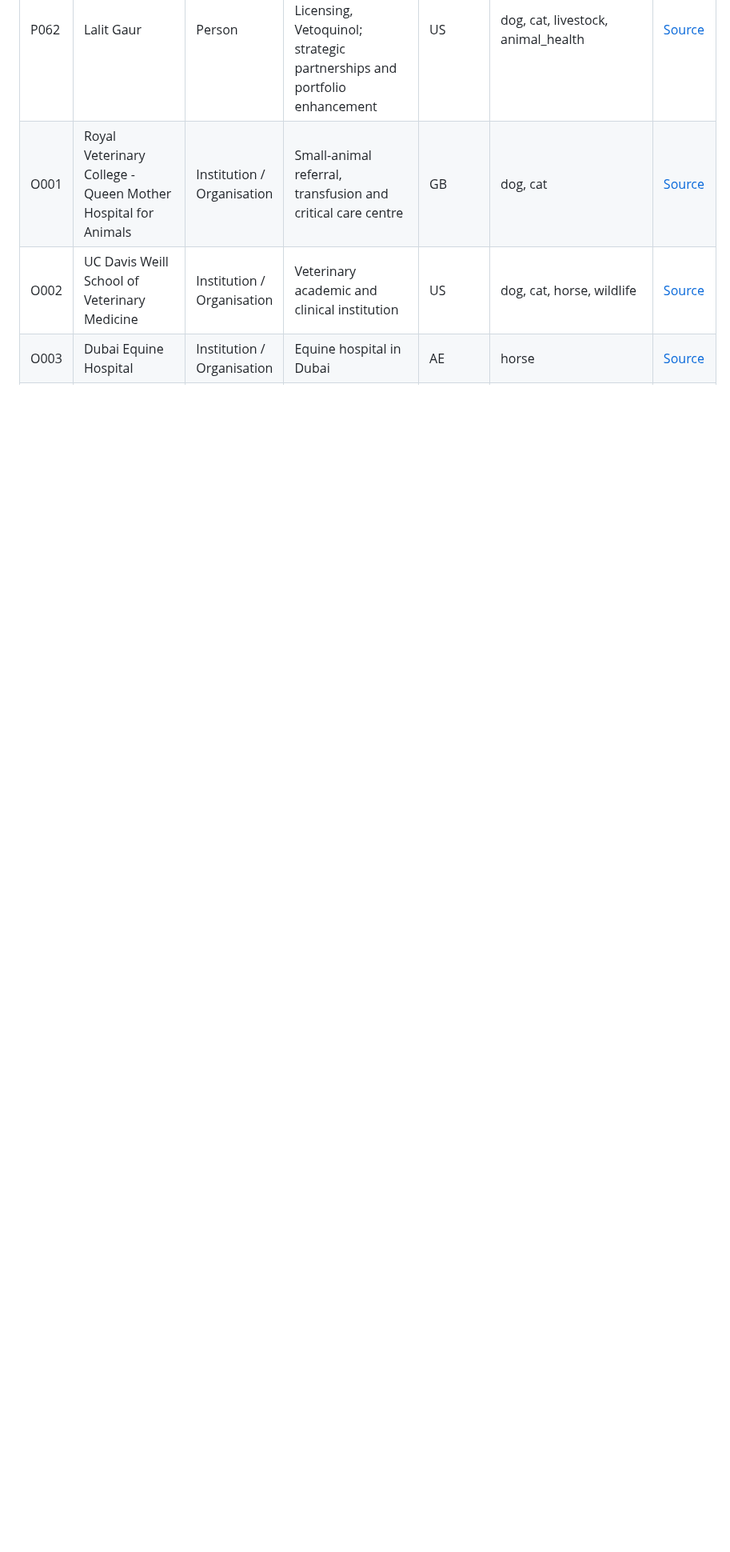
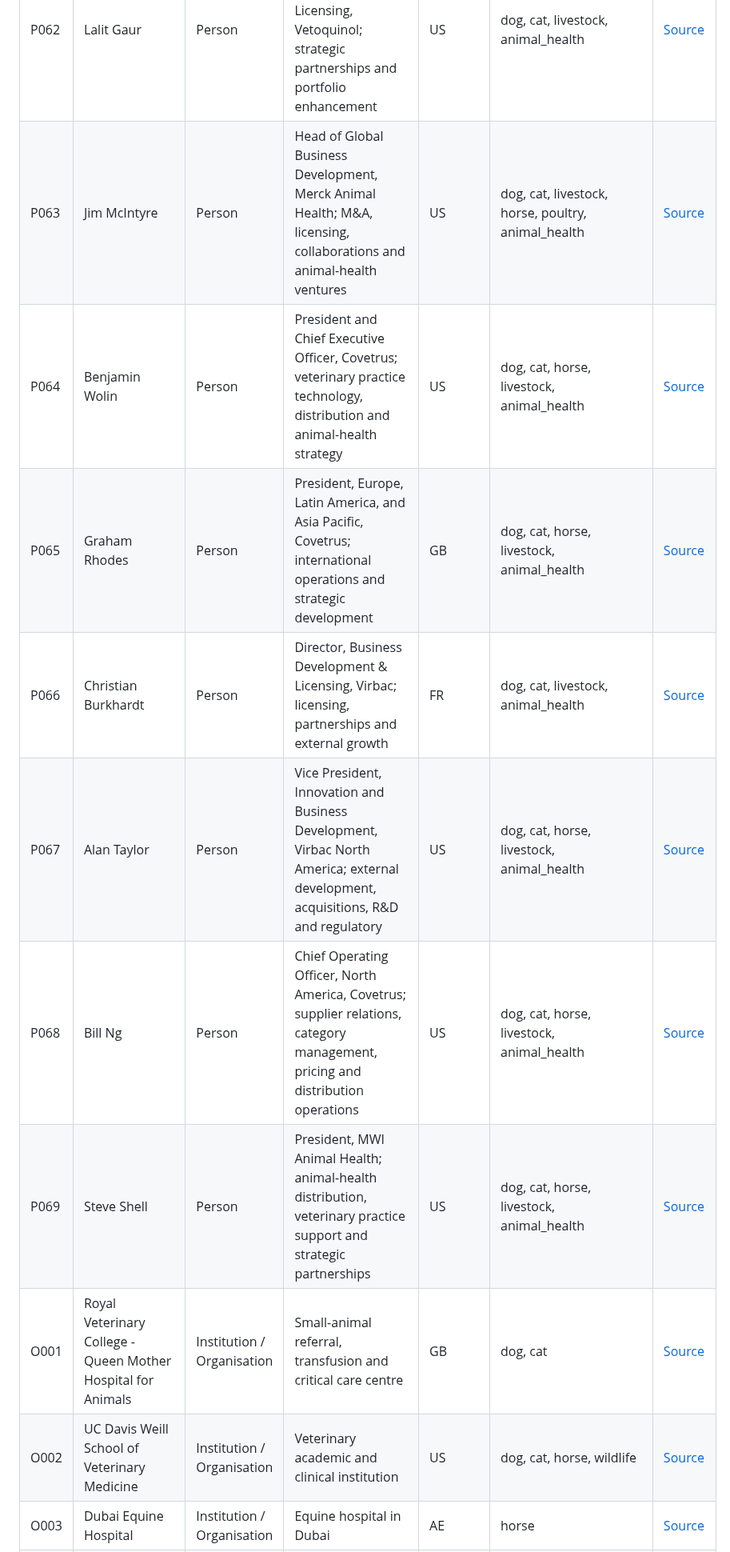
Before and after one commit to ArchilJali/Important-Contact, a Markdown page: veterinary/CONTACTS.md, the part around one of its changes. Shown at 80% size. GitHub-like rendering; blank space fills up the shorter version.

Commit message:
Add verified animal-health BD contacts and refresh Justine Conway

```diff
--- a/veterinary/CONTACTS.md
+++ b/veterinary/CONTACTS.md
@@ -53,6 +53,13 @@ This file contains only public professional facts used by the GitHub Pages works
 | P060 | Karthik Ramachandran | Person | Senior Advisor, External Innovation, Elanco Animal Health; biotech partnerships and technology evaluation | US | dog, cat, livestock, horse, animal_health | [Source](https://www.elanco.com/en-au/research-and-development/innovation-portal) |
 | P061 | Vinayak Surve | Person | Senior Manager - R&D and Licensing (RDL), Virbac | IN | dog, cat, livestock, animal_health | [Source](https://in.virbac.com/cattle/diseases/about-worm-bronchitis-in-cattle) |
 | P062 | Lalit Gaur | Person | Global Head, Business Development & Licensing, Vetoquinol; strategic partnerships and portfolio enhancement | US | dog, cat, livestock, animal_health | [Source](https://les2026.org/program/) |
+| P063 | Jim McIntyre | Person | Head of Global Business Development, Merck Animal Health; M&A, licensing, collaborations and animal-health ventures | US | dog, cat, livestock, horse, poultry, animal_health | [Source](https://www.kisacoresearch.com/content/jim-mcintyre) |
+| P064 | Benjamin Wolin | Person | President and Chief Executive Officer, Covetrus; veterinary practice technology, distribution and animal-health strategy | US | dog, cat, horse, livestock, animal_health | [Source](https://covetrus.com/about/leadership/) |
+| P065 | Graham Rhodes | Person | President, Europe, Latin America, and Asia Pacific, Covetrus; international operations and strategic development | GB | dog, cat, horse, livestock, animal_health | [Source](https://covetrus.com/about/leadership/) |
+| P066 | Christian Burkhardt | Person | Director, Business Development & Licensing, Virbac; licensing, partnerships and external growth | FR | dog, cat, livestock, animal_health | [Source](https://corporate.virbac.com/home/news-media/news/pagecontent/toutes-les-actualites-presse-vir/swine-health-virbac-signs-agreement-with-macso.html) |
+| P067 | Alan Taylor | Person | Vice President, Innovation and Business Development, Virbac North America; external development, acquisitions, R&D and regulatory | US | dog, cat, horse, livestock, animal_health | [Source](https://us.virbac.com/home/discover-virbac/executive-leadership-team/dr-alan-taylor.html) |
+| P068 | Bill Ng | Person | Chief Operating Officer, North America, Covetrus; supplier relations, category management, pricing and distribution operations | US | dog, cat, horse, livestock, animal_health | [Source](https://covetrus.com/about/leadership/) |
+| P069 | Steve Shell | Person | President, MWI Animal Health; animal-health distribution, veterinary practice support and strategic partnerships | US | dog, cat, horse, livestock, animal_health | [Source](https://www.mwiah.com/Our-Leadership) |
 | O001 | Royal Veterinary College - Queen Mother Hospital for Animals | Institution / Organisation | Small-animal referral, transfusion and critical care centre | GB | dog, cat | [Source](https://www.rvc.ac.uk/about/our-people/karen-humm) |
 | O002 | UC Davis Weill School of Veterinary Medicine | Institution / Organisation | Veterinary academic and clinical institution | US | dog, cat, horse, wildlife | [Source](https://www.vetmed.ucdavis.edu/faculty/kate-hopper) |
 | O003 | Dubai Equine Hospital | Institution / Organisation | Equine hospital in Dubai | AE | horse | [Source](https://www.dubaiequine.ae/) |
```
Also changed, not shown: other parts of veterinary/CONTACTS.md (+3 -1 lines).
